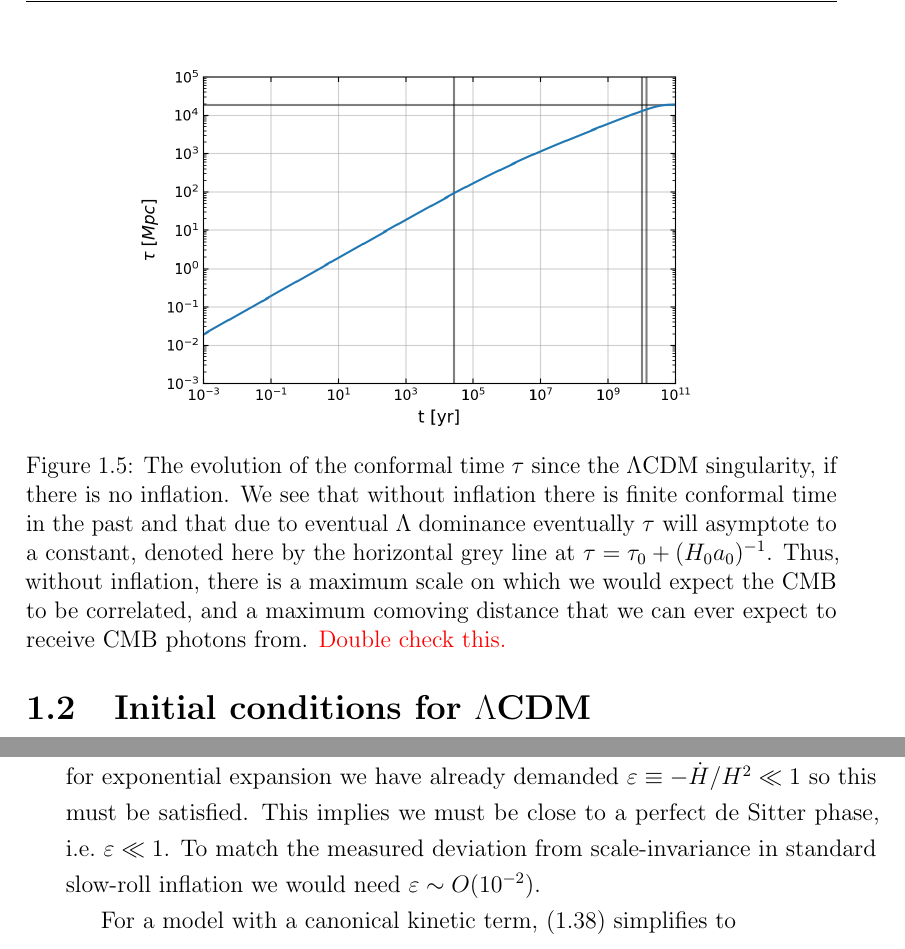
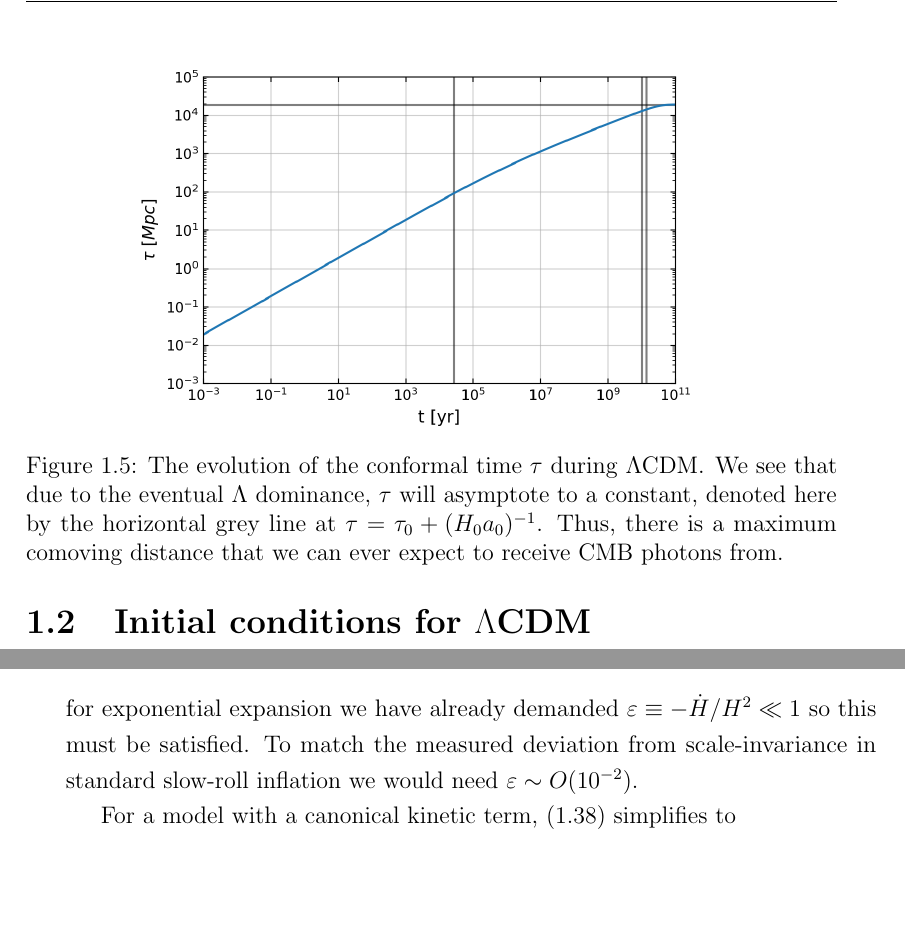
Before and after one commit to pc559/thesis, a LaTeX thesis (thesis.tex, which reads intro_chapter.tex): two parts of pages 26 and 31 of 152, joined at a grey line, cut so that both start at the same text, the shorter picture padded with empty space. Compiled offline with pdfLaTeX; a missing bibliography style is replaced by a similar one.

Commit message:
intro 1 chapter

```diff
--- a/intro_chapter.tex
+++ b/intro_chapter.tex
@@ -384,16 +382,15 @@ extract the fundamental physics waiting to be found in the universe's youth.
 \centering     %%% not \center
     \includegraphics[width=.75\columnwidth]{plots/lcdm_tau.png}
 \caption{
-    The evolution of the conformal time $\tau$ since the $\lcdm$ singularity,
-    if there is no inflation.
-    We see that without inflation there is finite conformal time in the past
-    and that due to eventual $\Lambda$ dominance
-    eventually $\tau$ will asymptote to a constant,
+    The evolution of the conformal time $\tau$ during $\lcdm$.
+    We see that
+    due to the eventual $\Lambda$ dominance,
+    $\tau$ will asymptote to a constant,
     denoted here by the horizontal grey line at $\tau=\tau_0+(H_0a_0)^{-1}$.
-    Thus, without inflation, there is a maximum scale on which we would expect the
-    $\cmb$ to be correlated, and a maximum comoving distance that we can ever
+    %Thus, without inflation, there is a maximum scale on which we would expect the
+    %$\cmb$ to be correlated, and
+    Thus, there is a maximum comoving distance that we can ever
     expect to receive $\cmb$ photons from.
-    \textcolor{red}{Double check this.}
 }\label{fig:lcdm_tau}
 \end{figure}
 %\begin{figure}[!pth]
@@ -641,7 +638,7 @@ $2XP_{,X}\ll P$.
     $\varepsilon\equiv-\dot{H}/H^2\ll1$ so this must be satisfied.
     %This is necessary but not sufficient---we still need to generate
     %the correct statistics for the primordial perturbations.
-    This implies we must be close to a perfect de Sitter phase, i.e.\ $\varepsilon\ll1$.
+    %This implies we must be close to a perfect de Sitter phase, i.e.\ $\varepsilon\ll1$.
     To match the measured deviation from scale-invariance in standard slow-roll
     inflation we would need $\varepsilon\sim O(10^{-2})$.
 
```
Also changed, not shown: word_counts.csv (+1 -0 lines), intro_chapter.tex (22 more changed lines).
